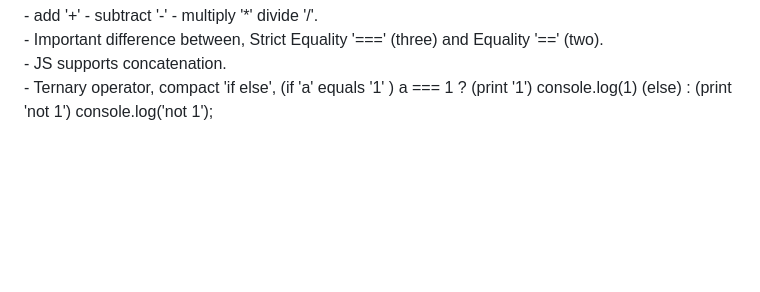
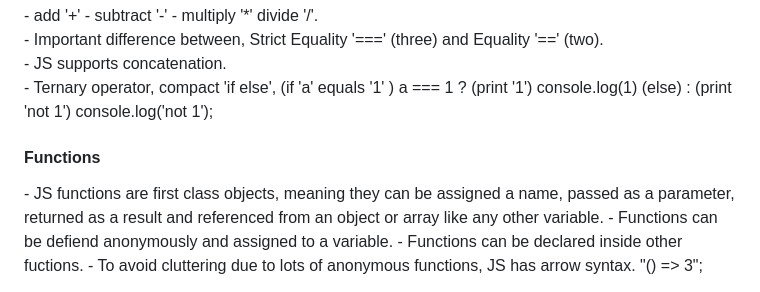
Before and after one commit to spenjnb/startup-cs260, a Markdown page: README.md, the part around the change. Drawn GitHub-style; blank space fills up the shorter version.

```diff
--- a/README.md
+++ b/README.md
@@ -97,3 +97,8 @@ Example: ssh -i ~/keys/production.pem ubuntu@myfunkychickens.click <br/>
 - Important difference between, Strict Equality '===' (three) and Equality '==' (two). <br/>
 - JS supports concatenation. <br/>
 - Ternary operator, compact 'if else', (if 'a' equals '1' ) a === 1 ? (print '1') console.log(1) (else) : (print 'not 1') console.log('not 1'); <br/>
+<h4>Functions</h4>
+- JS functions are first class objects, meaning they can be assigned a name, passed as a parameter, returned as a result and referenced from an object or array like any other variable. </br>
+- Functions can be defiend anonymously and assigned to a variable. </br>
+- Functions can be declared inside other fuctions. </br>
+- To avoid cluttering due to lots of anonymous functions, JS has arrow syntax. "() => 3"; </br>
```
